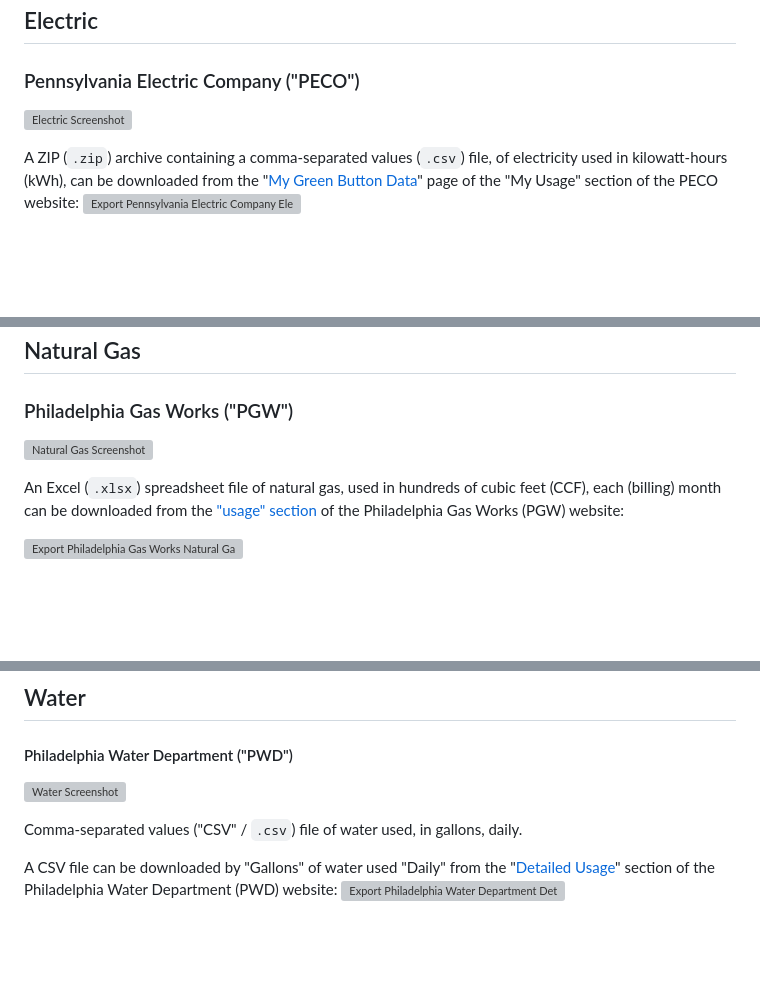
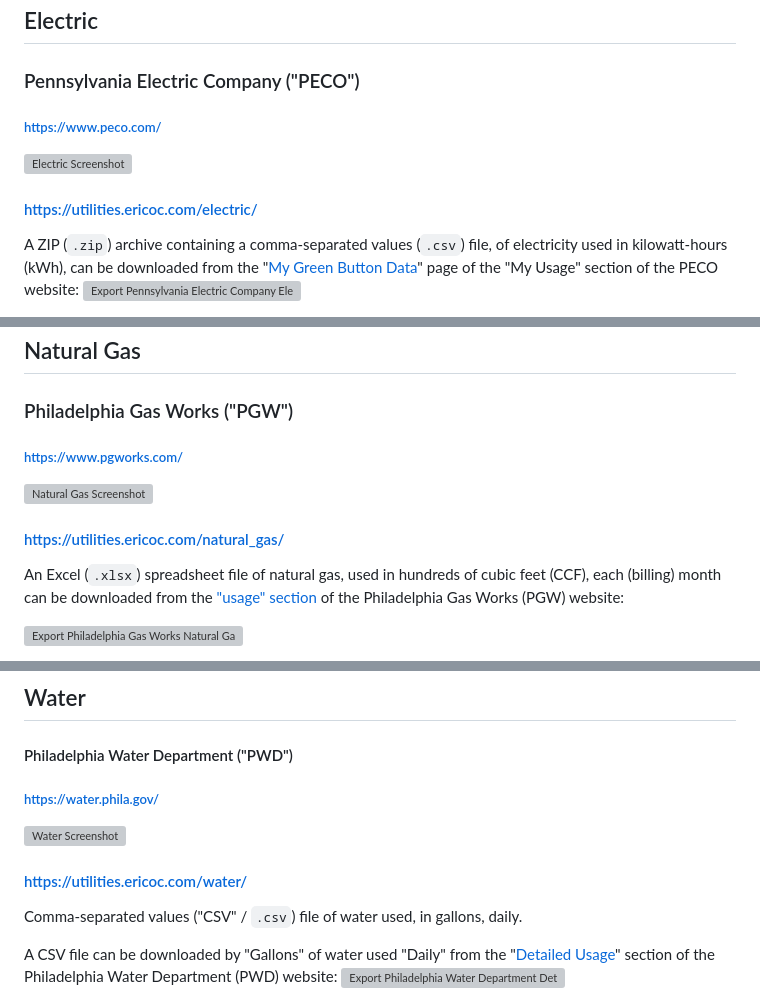
Before and after one commit to ericoc/utilities, a Markdown page: readme.md, 3 parts joined by grey strips. Rendered like a GitHub page; blank space fills up the shorter version; grey boxes are pictures that could not be loaded.

Commit message:
link each utility / page

```diff
--- a/readme.md
+++ b/readme.md
@@ -33,8 +33,10 @@ Examples of each of these management commands, including output, is below per ut
 
 ## Electric
 ### Pennsylvania Electric Company ("PECO")
+##### https://www.peco.com/
 
 ![Electric Screenshot](apps/electric/static/electric_page.png)
+#### https://utilities.ericoc.com/electric/
 
 A ZIP (`.zip`) archive containing a comma-separated values (`.csv`) file, of
 electricity used in kilowatt-hours (kWh), can be downloaded from the
@@ -95,8 +97,10 @@ Total:  12,876.9400 kWh / 19,534 hours = average 0.6592 kWh over 2 years, 2 mont
 
 ## Natural Gas
 ### Philadelphia Gas Works ("PGW")
+##### https://www.pgworks.com/
 
 ![Natural Gas Screenshot](apps/natural_gas/static/natural_gas_page.png)
+#### https://utilities.ericoc.com/natural_gas/
 
 An Excel (`.xlsx`) spreadsheet file of natural gas, used in hundreds of cubic
 feet (CCF), each (billing) month can be downloaded from the
@@ -141,8 +145,10 @@ Done.
 
 ## Water
 #### Philadelphia Water Department ("PWD")
+##### https://water.phila.gov/
 
 ![Water Screenshot](apps/water/static/water_page.png)
+#### https://utilities.ericoc.com/water/
 
 Comma-separated values ("CSV" / `.csv`) file of water used, in gallons, daily.
 
```
